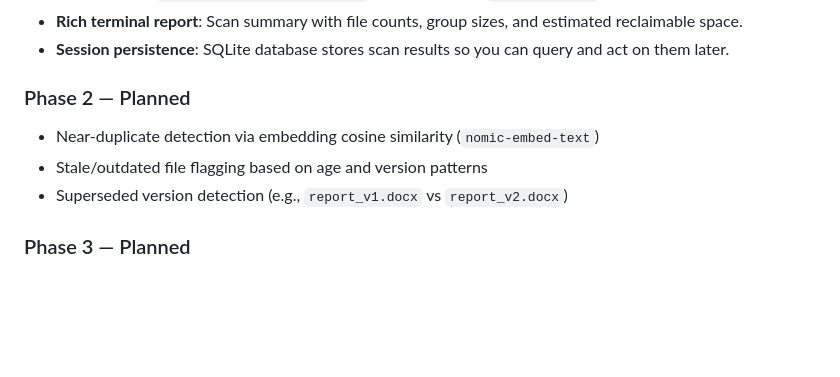
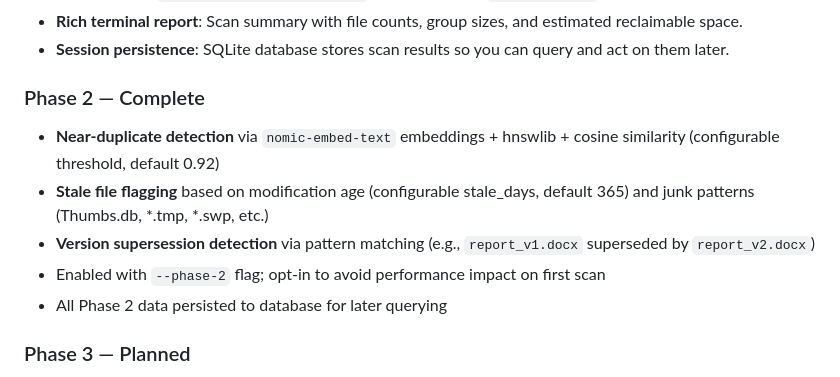
Before and after one commit to bitsandbots/fileforge, a Markdown page: docs/overview.md, the part around the change. GitHub-like rendering; blank space fills up the shorter version.

```diff
--- a/docs/overview.md
+++ b/docs/overview.md
@@ -17,11 +17,13 @@ The core problem it solves: file systems accumulate noise over time. Duplicate d
 - **Rich terminal report**: Scan summary with file counts, group sizes, and estimated reclaimable space.
 - **Session persistence**: SQLite database stores scan results so you can query and act on them later.
 
-### Phase 2 — Planned
+### Phase 2 — Complete
 
-- Near-duplicate detection via embedding cosine similarity (`nomic-embed-text`)
-- Stale/outdated file flagging based on age and version patterns
-- Superseded version detection (e.g., `report_v1.docx` vs `report_v2.docx`)
+- **Near-duplicate detection** via `nomic-embed-text` embeddings + hnswlib + cosine similarity (configurable threshold, default 0.92)
+- **Stale file flagging** based on modification age (configurable stale_days, default 365) and junk patterns (Thumbs.db, *.tmp, *.swp, etc.)
+- **Version supersession detection** via pattern matching (e.g., `report_v1.docx` superseded by `report_v2.docx`)
+- Enabled with `--phase-2` flag; opt-in to avoid performance impact on first scan
+- All Phase 2 data persisted to database for later querying
 
 ### Phase 3 — Planned
 
```
Also changed, not shown: docs/setup.md (+19 -0 lines).
